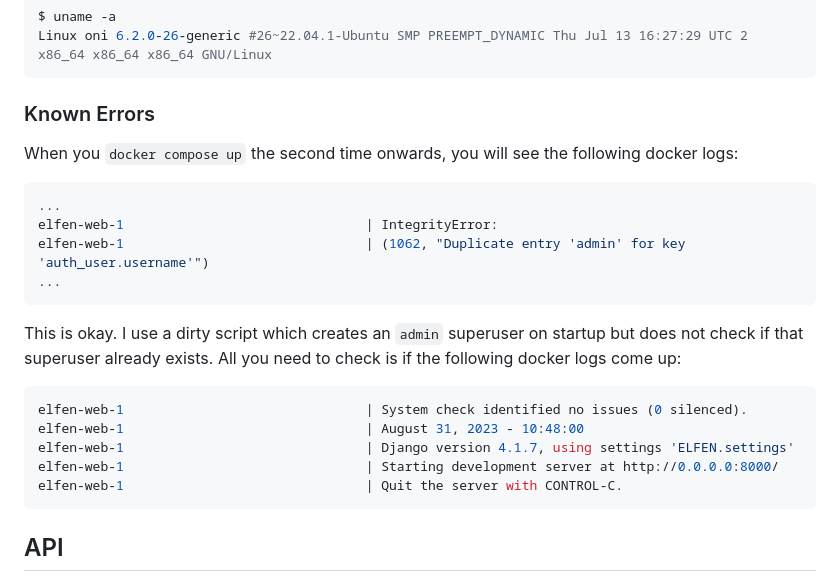
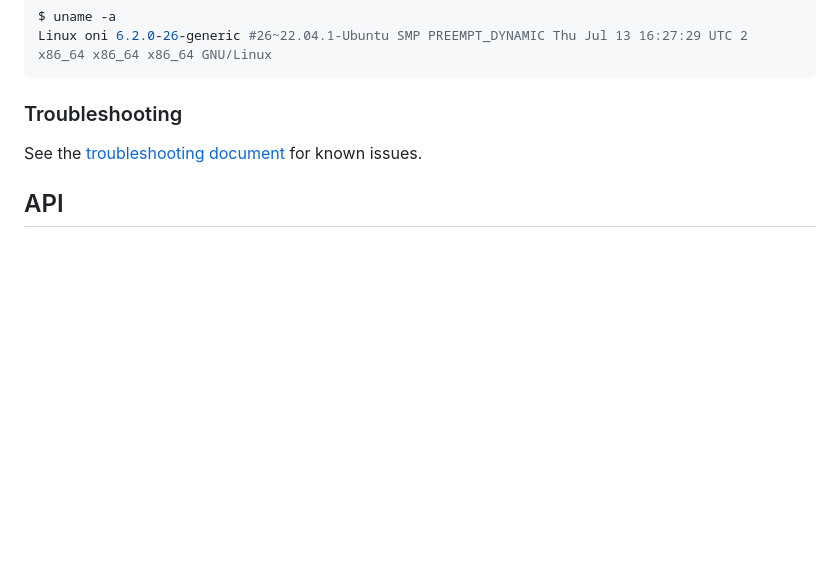
Before and after one commit to nikhilh-20/ELFEN, a Markdown page: README.md, the part around the change. Rendered like a GitHub page; blank space fills up the shorter version.

Commit message:
Update README and troubleshooting document

````diff
--- a/README.md
+++ b/README.md
@@ -101,26 +101,9 @@ $ uname -a
 Linux oni 6.2.0-26-generic #26~22.04.1-Ubuntu SMP PREEMPT_DYNAMIC Thu Jul 13 16:27:29 UTC 2 x86_64 x86_64 x86_64 GNU/Linux
 ```
 
-### Known Errors
+### Troubleshooting
 
-When you `docker compose up` the second time onwards, you will see the following docker logs:
-
-```bash
-...
-elfen-web-1                               | IntegrityError:
-elfen-web-1                               | (1062, "Duplicate entry 'admin' for key 'auth_user.username'")
-...
-```
-
-This is okay. I use a dirty script which creates an `admin` superuser on startup but does not check if that superuser already exists. All you need to check is if the following docker logs come up:
-
-```bash
-elfen-web-1                               | System check identified no issues (0 silenced).
-elfen-web-1                               | August 31, 2023 - 10:48:00
-elfen-web-1                               | Django version 4.1.7, using settings 'ELFEN.settings'
-elfen-web-1                               | Starting development server at http://0.0.0.0:8000/
-elfen-web-1                               | Quit the server with CONTROL-C.
-```
+See the [troubleshooting document](./TROUBLESHOOTING.md) for known issues.
 
 ## API
 
````
Also changed, not shown: TROUBLESHOOTING.md (added, +57 -0 lines).
